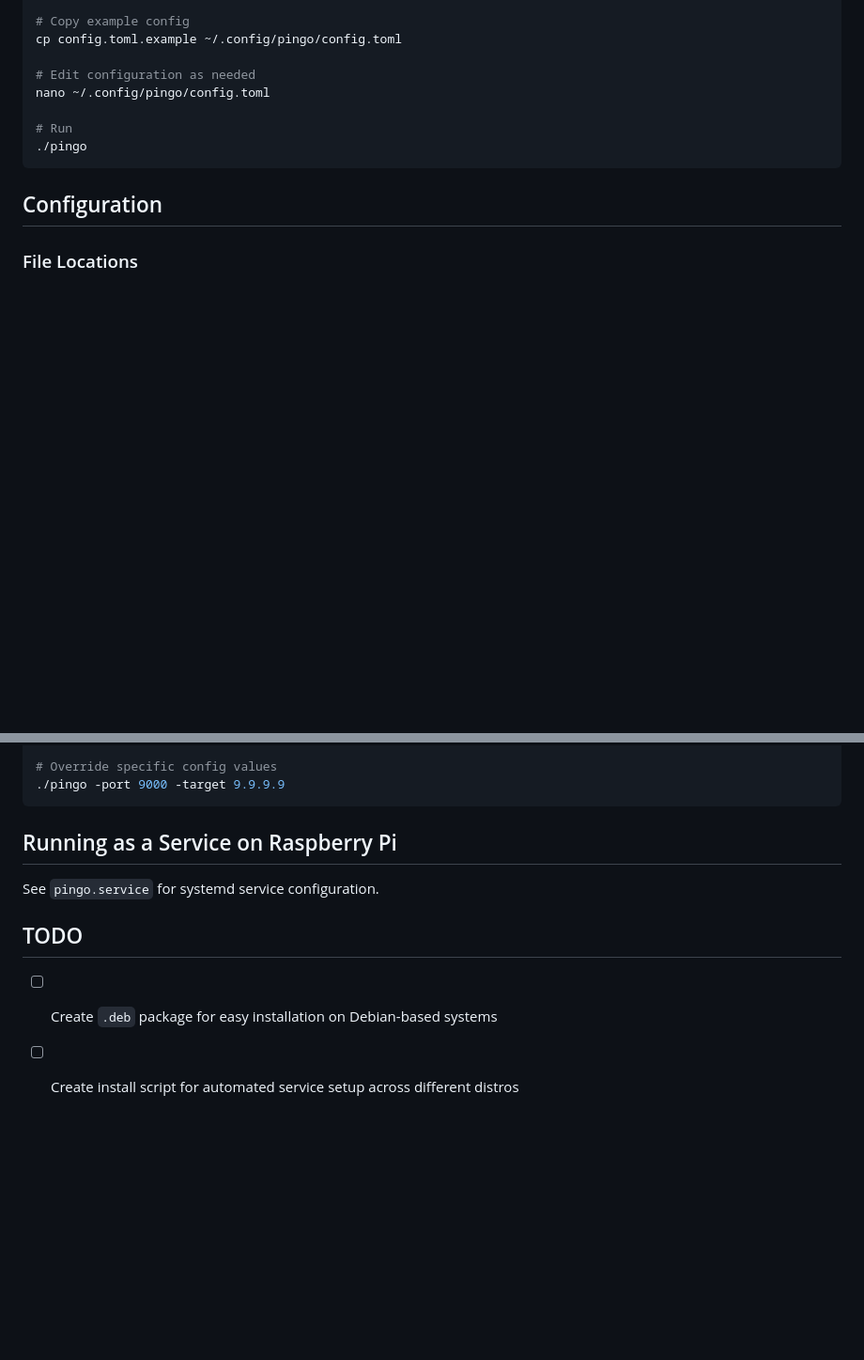
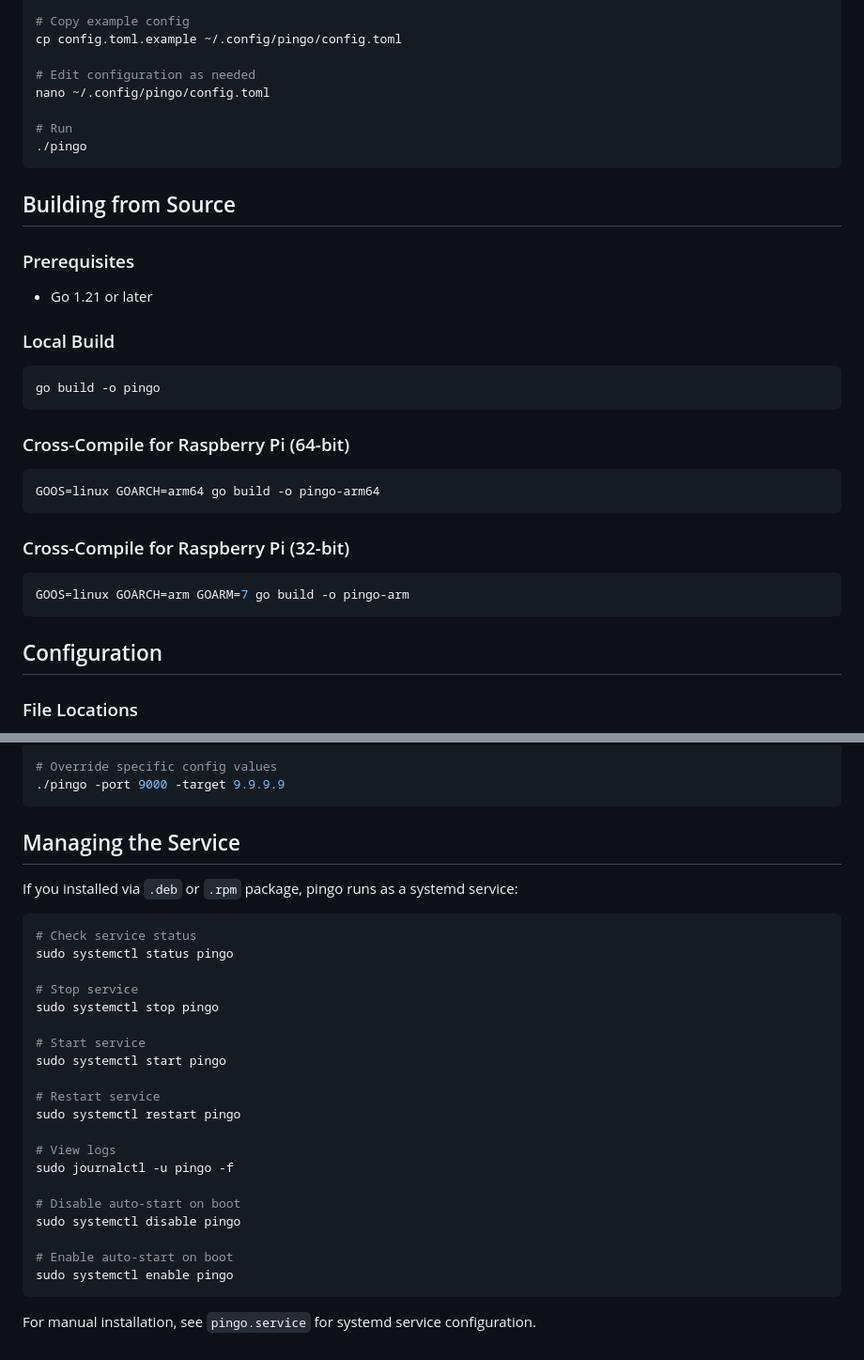
Before and after one commit to gcstr/pingo, a Markdown page: README.md, 2 parts joined by grey strips. Shown at 94% size. Drawn GitHub-style; blank space fills up the shorter version.

````diff
--- a/README.md
+++ b/README.md
@@ -54,6 +83,27 @@ nano ~/.config/pingo/config.toml
 
 # Run
 ./pingo
+```
+
+## Building from Source
+
+### Prerequisites
+
+- Go 1.21 or later
+
+### Local Build
+```bash
+go build -o pingo
+```
+
+### Cross-Compile for Raspberry Pi (64-bit)
+```bash
+GOOS=linux GOARCH=arm64 go build -o pingo-arm64
+```
+
+### Cross-Compile for Raspberry Pi (32-bit)
+```bash
+GOOS=linux GOARCH=arm GOARM=7 go build -o pingo-arm
 ```
 
 ## Configuration
@@ -120,11 +170,31 @@ Options:
 ./pingo -port 9000 -target 9.9.9.9
 ```
 
-## Running as a Service on Raspberry Pi
+## Managing the Service
 
-See `pingo.service` for systemd service configuration.
+If you installed via `.deb` or `.rpm` package, pingo runs as a systemd service:
 
-## TODO
+```bash
+# Check service status
+sudo systemctl status pingo
 
-- [ ] Create `.deb` package for easy installation on Debian-based systems
-- [ ] Create install script for automated service setup across different distros
+# Stop service
+sudo systemctl stop pingo
+
+# Start service
+sudo systemctl start pingo
+
+# Restart service
+sudo systemctl restart pingo
+
+# View logs
+sudo journalctl -u pingo -f
+
+# Disable auto-start on boot
+sudo systemctl disable pingo
+
+# Enable auto-start on boot
+sudo systemctl enable pingo
+```
+
+For manual installation, see `pingo.service` for systemd service configuration.
````
Also changed, not shown: other parts of README.md (+53 -24 lines).
